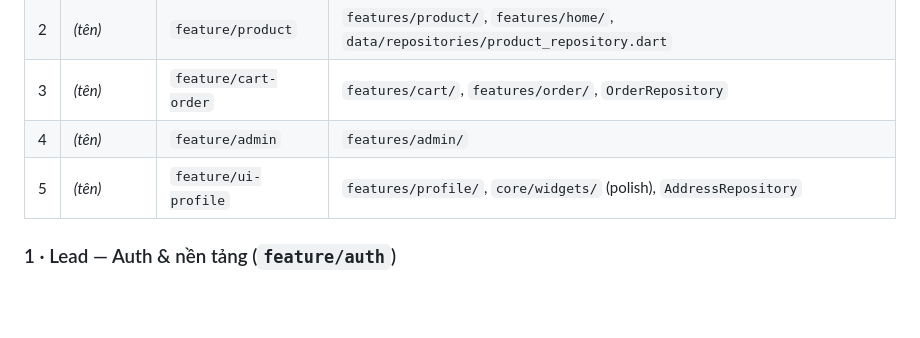
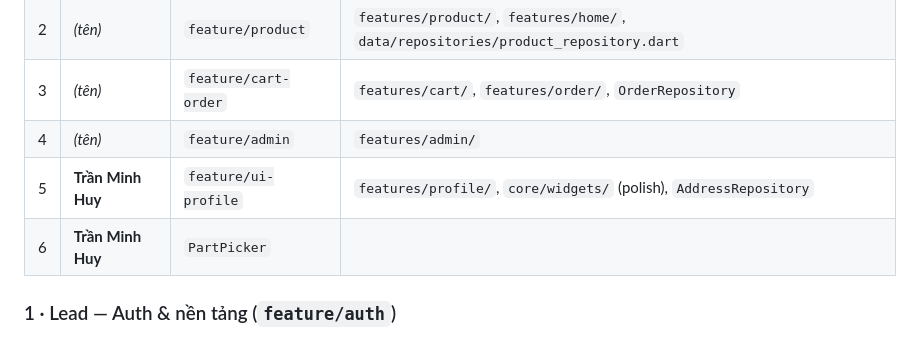
Before and after one commit to noobdude17/linh-kien-shop, a Markdown page: README.md, the part around the change. Rendered like a GitHub page; blank space fills up the shorter version.

Commit message:
change phân nhóm

```diff
--- a/README.md
+++ b/README.md
@@ -189,7 +189,8 @@ Component có sẵn trong `core/widgets/` — tái dùng, đừng viết lại:
 | 2 | _(tên)_ | `feature/product` | `features/product/`, `features/home/`, `data/repositories/product_repository.dart` |
 | 3 | _(tên)_ | `feature/cart-order` | `features/cart/`, `features/order/`, `OrderRepository` |
 | 4 | _(tên)_ | `feature/admin` | `features/admin/` |
-| 5 | _(tên)_ | `feature/ui-profile` | `features/profile/`, `core/widgets/` (polish), `AddressRepository` |
+| 5 | **Trần Minh Huy** | `feature/ui-profile` | `features/profile/`, `core/widgets/` (polish), `AddressRepository` |
+| 6 | **Trần Minh Huy** | `PartPicker` |  |
 
 ### 1 · Lead — Auth & nền tảng (`feature/auth`)
 - **Màn:** Splash, Onboarding, Login, Register, Forgot password.
```
